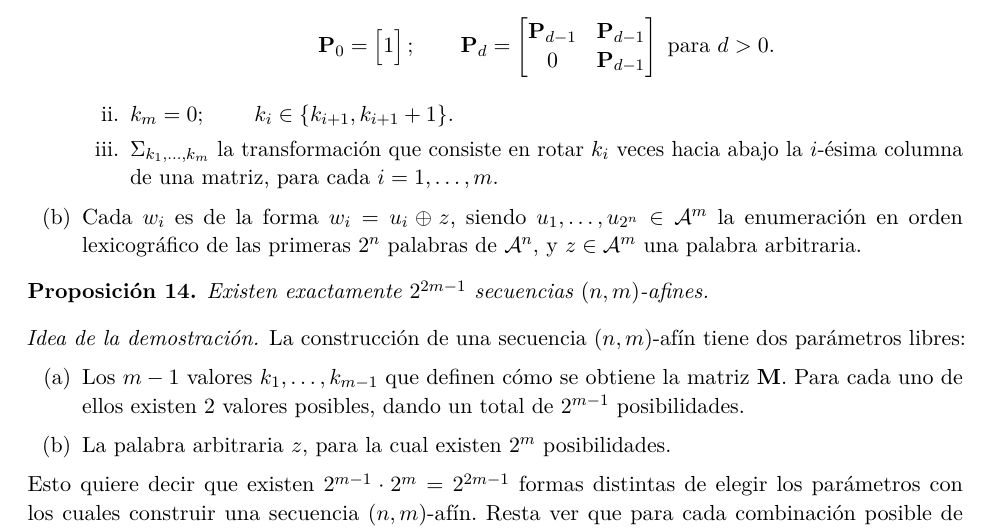
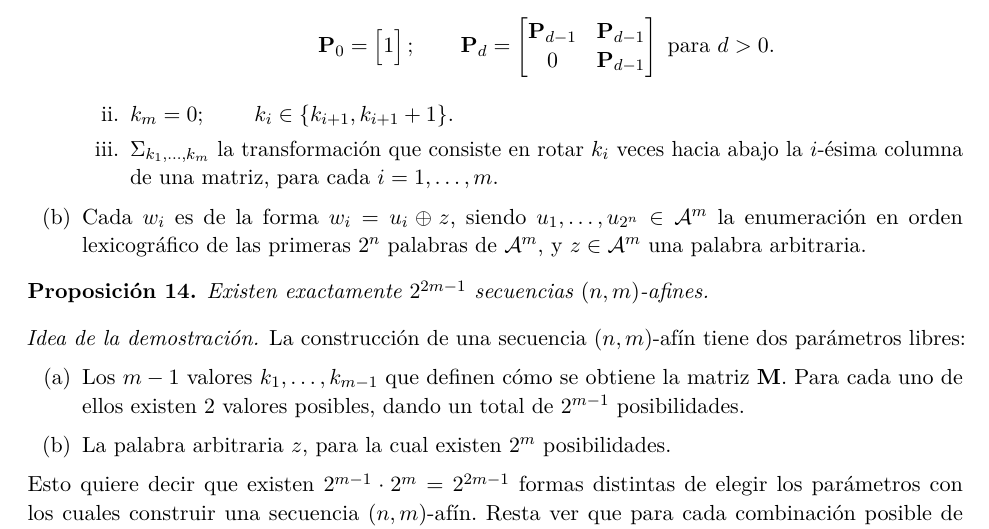
Before and after one commit to francofrizzo/marvellous-sequences, a LaTeX document (docs/logbook.tex, which reads docs/logbook-content.tex): part of page 3 of 5, cut so that both start at the same text. Compiled offline with pdfLaTeX.

Commit message:
Fix minor error

```diff
--- a/docs/logbook-content.tex
+++ b/docs/logbook-content.tex
@@ -212,7 +212,7 @@ posiciones de $s$ que van desde $i$ hasta $j$, inclusive.
           \end{enumerate}
     \item Cada $w_i$ es de la forma $w_i = u_i \oplus z$, siendo
           $u_1,\dots,u_{2^n} \in \alphabet^m$ la enumeración en orden
-          lexicográfico de las primeras $2^n$ palabras de $\alphabet^n$, y $z
+          lexicográfico de las primeras $2^n$ palabras de $\alphabet^m$, y $z
             \in \alphabet^m$ una palabra arbitraria.
   \end{enumerate}
 \end{defi}
```
